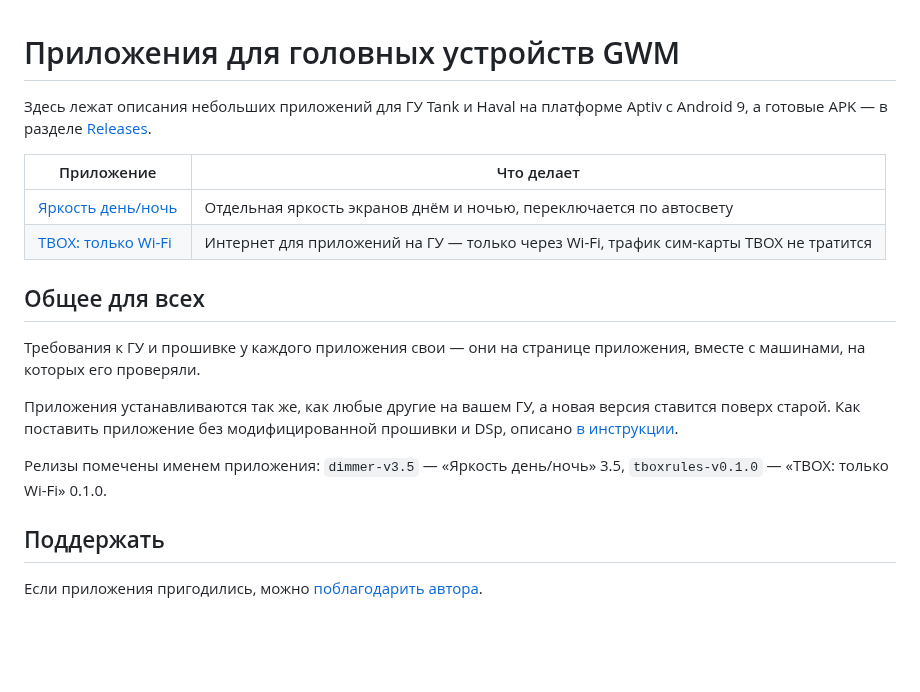
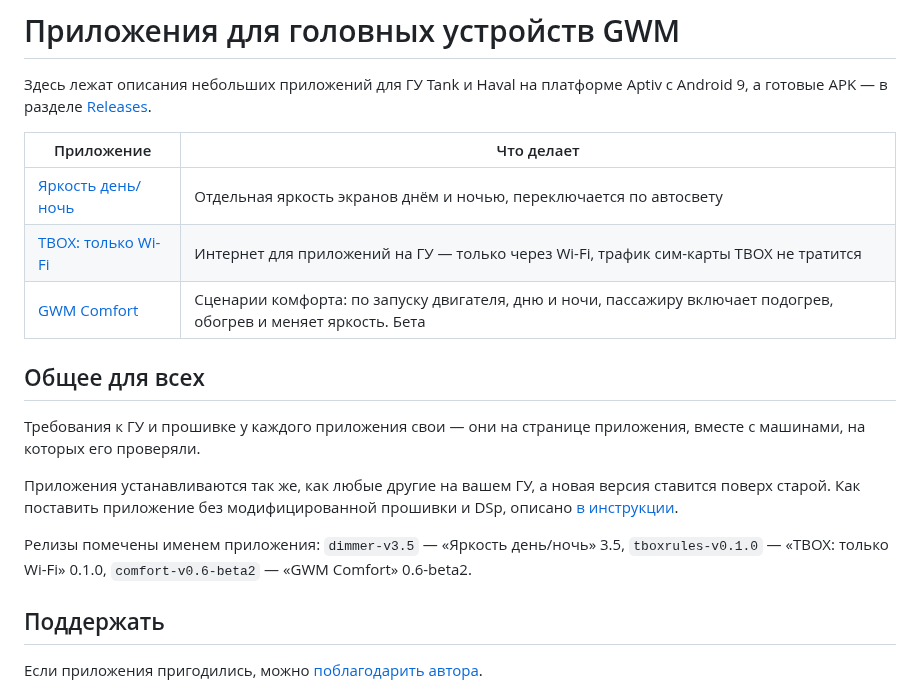
Before and after one commit to theKomix/gwm-apps, a Markdown page: README.md, the part around the change. Rendered like a GitHub page; blank space fills up the shorter version.

Commit message:
GWM Comfort: страница приложения и скриншоты

```diff
--- a/README.md
+++ b/README.md
@@ -7,6 +7,7 @@
 |---|---|
 | [Яркость день/ночь](dimmer/README.md) | Отдельная яркость экранов днём и ночью, переключается по автосвету |
 | [TBOX: только Wi-Fi](tboxrules/README.md) | Интернет для приложений на ГУ — только через Wi-Fi, трафик сим-карты TBOX не тратится |
+| [GWM Comfort](comfort/README.md) | Сценарии комфорта: по запуску двигателя, дню и ночи, пассажиру включает подогрев, обогрев и меняет яркость. Бета |
 
 ## Общее для всех
 
@@ -18,7 +19,7 @@
 [в инструкции](INSTALL.md).
 
 Релизы помечены именем приложения: `dimmer-v3.5` — «Яркость день/ночь» 3.5,
-`tboxrules-v0.1.0` — «TBOX: только Wi-Fi» 0.1.0.
+`tboxrules-v0.1.0` — «TBOX: только Wi-Fi» 0.1.0, `comfort-v0.6-beta2` — «GWM Comfort» 0.6-beta2.
 
 ## Поддержать
 
```
Also changed, not shown: comfort/README.md (added, +101 -0 lines), comfort/add.png (added), comfort/edit.png (added), comfort/icon.png (added), comfort/list.png (added), comfort/repeat.png (added).
